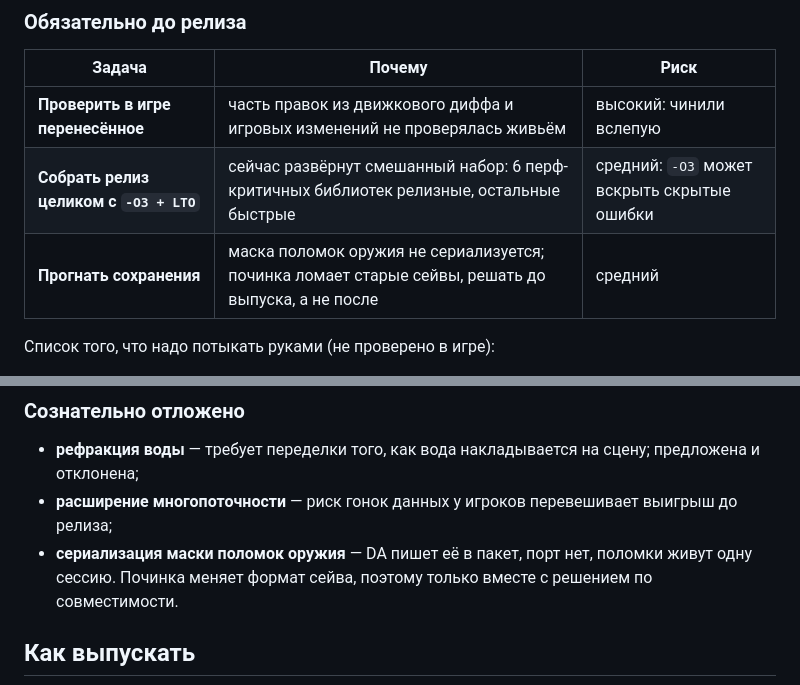
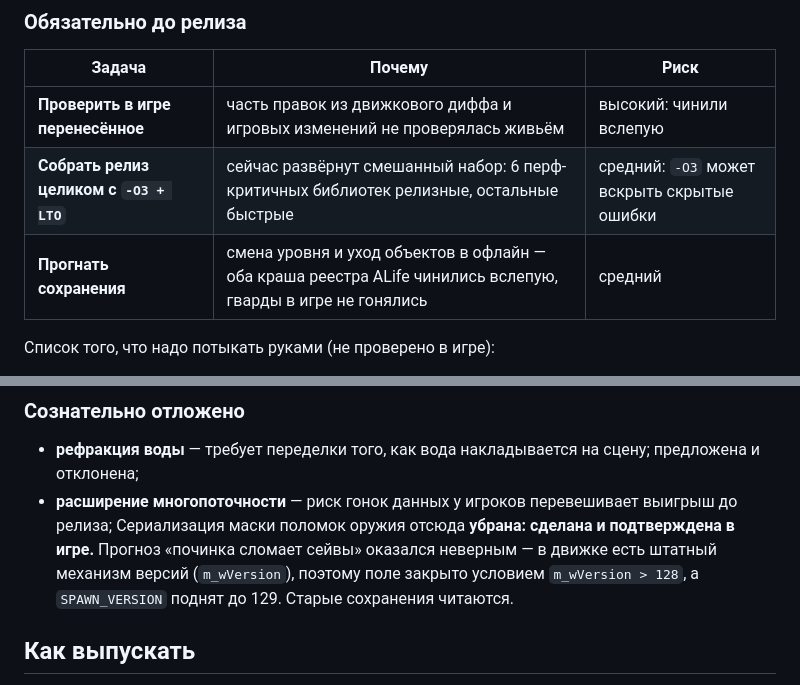
Before and after one commit to DeadAir-x64/DeadAir-Engine-x64-OpenSource, a Markdown page: da_port/docs/05_ROADMAP.md, 2 parts joined by grey strips. GitHub-like rendering.

```diff
--- a/da_port/docs/05_ROADMAP.md
+++ b/da_port/docs/05_ROADMAP.md
@@ -60,7 +60,7 @@ gantt
 |---|---|---|
 | **Проверить в игре перенесённое** | часть правок из движкового диффа и игровых изменений не проверялась живьём | высокий: чинили вслепую |
 | **Собрать релиз целиком с `-O3 + LTO`** | сейчас развёрнут смешанный набор: 6 перф-критичных библиотек релизные, остальные быстрые | средний: `-O3` может вскрыть скрытые ошибки |
-| **Прогнать сохранения** | маска поломок оружия не сериализуется; починка ломает старые сейвы, решать до выпуска, а не после | средний |
+| **Прогнать сохранения** | смена уровня и уход объектов в офлайн — оба краша реестра ALife чинились вслепую, гварды в игре не гонялись | средний |
 
 Список того, что надо потыкать руками (не проверено в игре):
 
@@ -94,8 +94,9 @@ gantt
 
 - **рефракция воды** — требует переделки того, как вода накладывается на сцену; предложена и отклонена;
 - **расширение многопоточности** — риск гонок данных у игроков перевешивает выигрыш до релиза;
-- **сериализация маски поломок оружия** — DA пишет её в пакет, порт нет, поломки живут одну сессию.
-  Починка меняет формат сейва, поэтому только вместе с решением по совместимости.
+Сериализация маски поломок оружия отсюда **убрана: сделана и подтверждена в игре.** Прогноз «починка
+сломает сейвы» оказался неверным — в движке есть штатный механизм версий (`m_wVersion`), поэтому
+поле закрыто условием `m_wVersion > 128`, а `SPAWN_VERSION` поднят до 129. Старые сохранения читаются.
 
 ## Как выпускать
 
```
Also changed, not shown: da_port/docs/12_FAQ_ROADMAP.md (+3 -5 lines).
